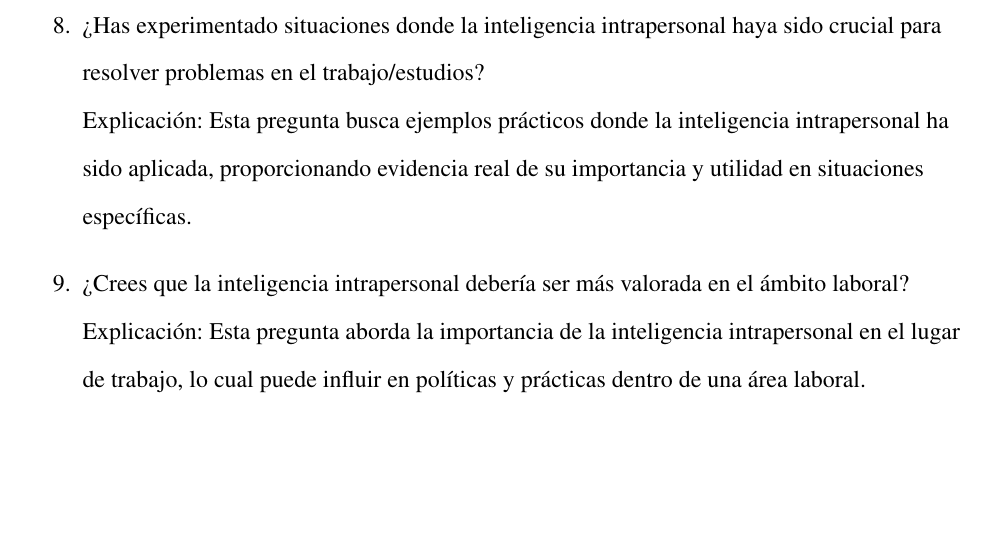
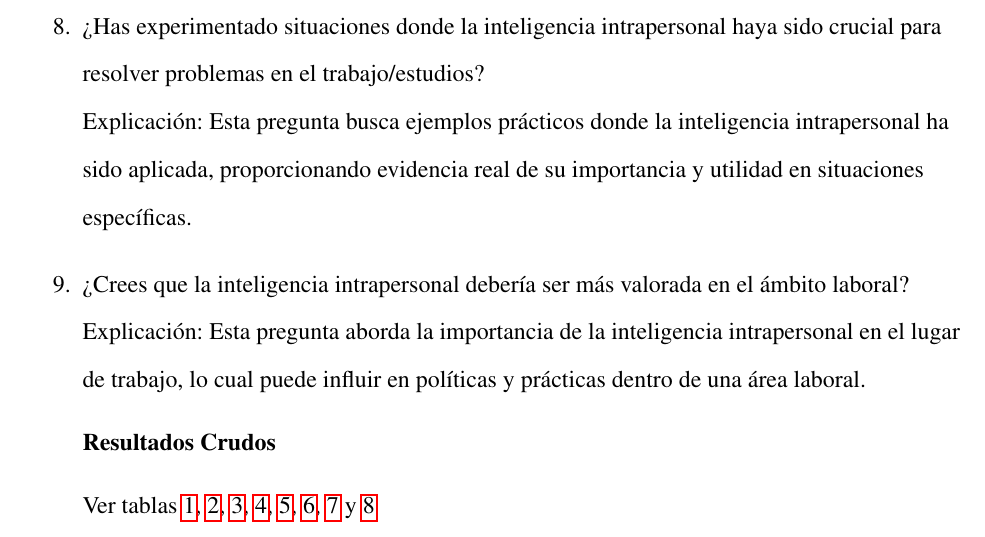
Before and after one commit to jmacias1503/proyecto-final-desarrollo-humano-II, a LaTeX paper (proyecto-final.tex, which reads secciones/11-tecnicas-e-instrumentos-de-investigacion.tex): part of page 16 of 36, cut so that both start at the same text, the shorter picture padded with empty space. Compiled offline with pdfLaTeX.

Commit message:
adicion de referencias a tablas

```diff
--- a/secciones/11-tecnicas-e-instrumentos-de-investigacion.tex
+++ b/secciones/11-tecnicas-e-instrumentos-de-investigacion.tex
@@ -28,6 +28,17 @@ Explicación: Esta pregunta busca ejemplos prácticos donde la inteligencia intr
 \item ?`Crees que la inteligencia intrapersonal deber\'ia ser m\'as valorada en el
 \'ambito laboral?\\
 Explicación: Esta pregunta aborda la importancia de la inteligencia intrapersonal en el lugar de trabajo, lo cual puede influir en políticas y prácticas dentro de una área laboral.
+
+\subsection{Resultados Crudos}
+Ver tablas
+\ref{tab:pregunta1},
+\ref{pregunta2},
+\ref{pregunta3},
+\ref{pregunta4},
+\ref{pregunta5},
+\ref{pregunta7},
+\ref{pregunta8} y
+\ref{pregunta9}
 \begin{table}
 	\caption{Pregunta 1\label{tab:pregunta1}}
 \begin{tabular}{cc}
```
